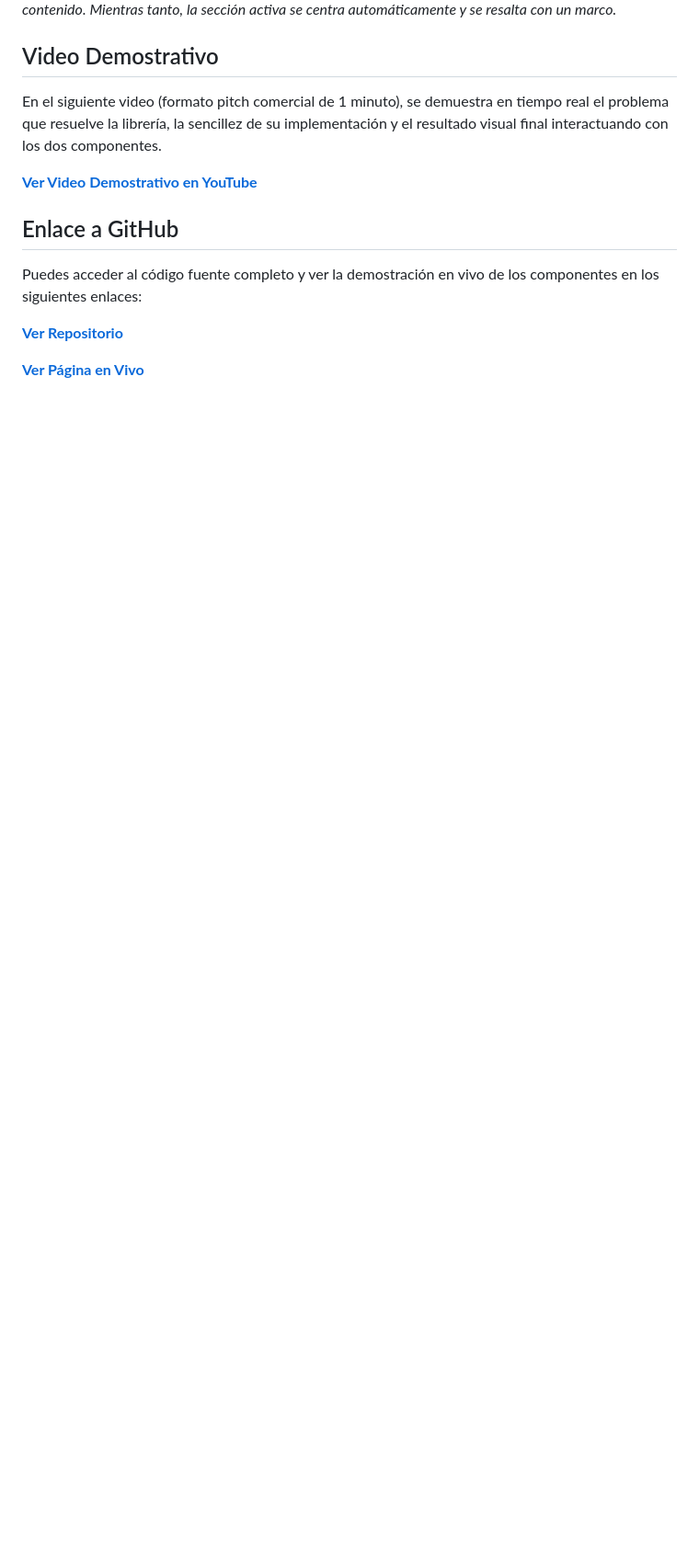
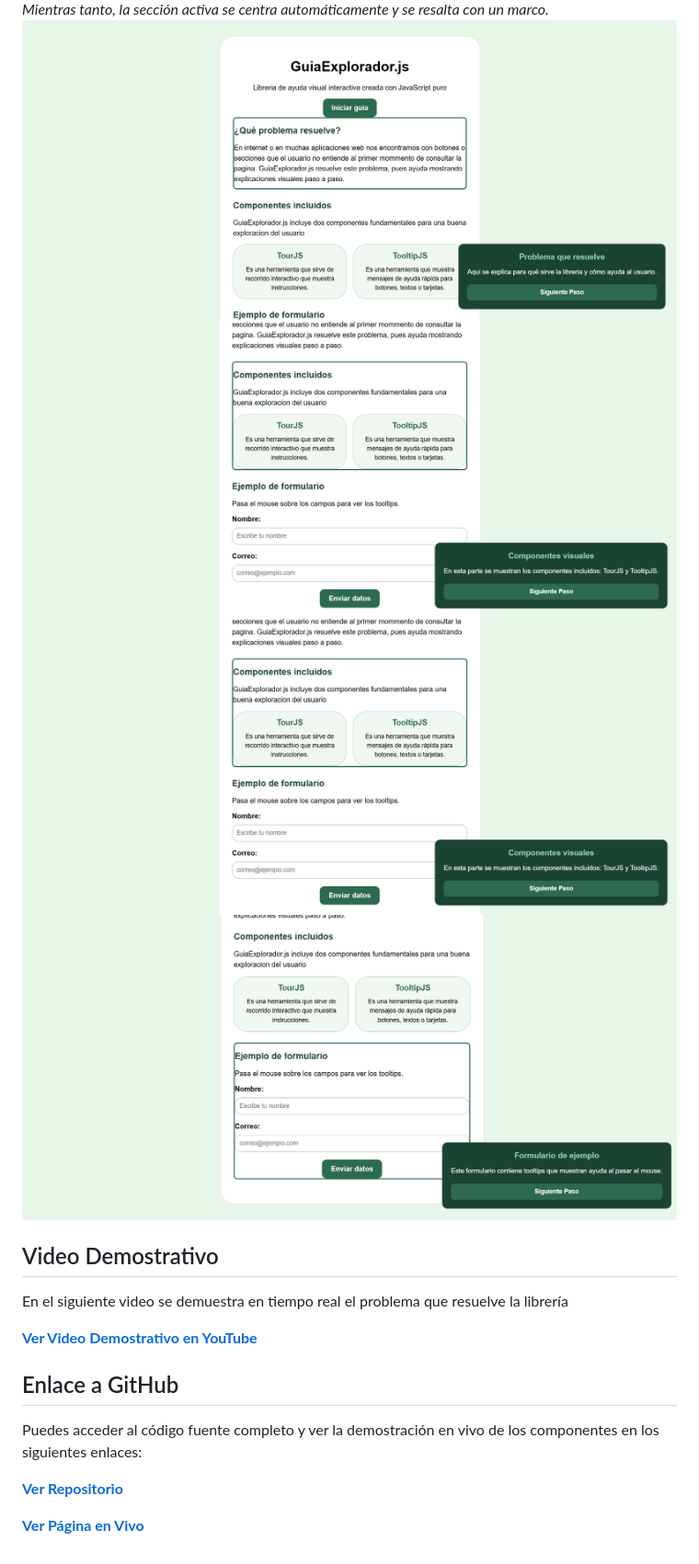
Before and after one commit to Angixs-zz/Act3-Componente, a Markdown page: README.md, the part around one of its changes. Shown at 92% size. GitHub-like rendering; blank space fills up the shorter version.

```diff
--- a/README.md
+++ b/README.md
@@ -139,8 +142,12 @@ A continuación se demuestra el funcionamiento visual de los componentes impleme
 *La caja del tour se posiciona de forma fija en la esquina inferior derecha para no obstruir el contenido. Mientras tanto, la sección activa se centra automáticamente y se resalta con un marco.*
+![TourJS en progreso 1](img/tour1.png)
+![TourJS en progreso 2](img/tour2.png)
+![TourJS en progreso 1](img/tour2.png)
+![TourJS en progreso 2](img/tour3.png)
 
 ## Video Demostrativo
 
-En el siguiente video (formato pitch comercial de 1 minuto), se demuestra en tiempo real el problema que resuelve la librería, la sencillez de su implementación y el resultado visual final interactuando con los dos componentes.
+En el siguiente video se demuestra en tiempo real el problema que resuelve la librería
 
 [**Ver Video Demostrativo en YouTube**](https://youtu.be/ENLACE_DE_TU_VIDEO)
 
```
Also changed, not shown: other parts of README.md (+15 -12 lines).
